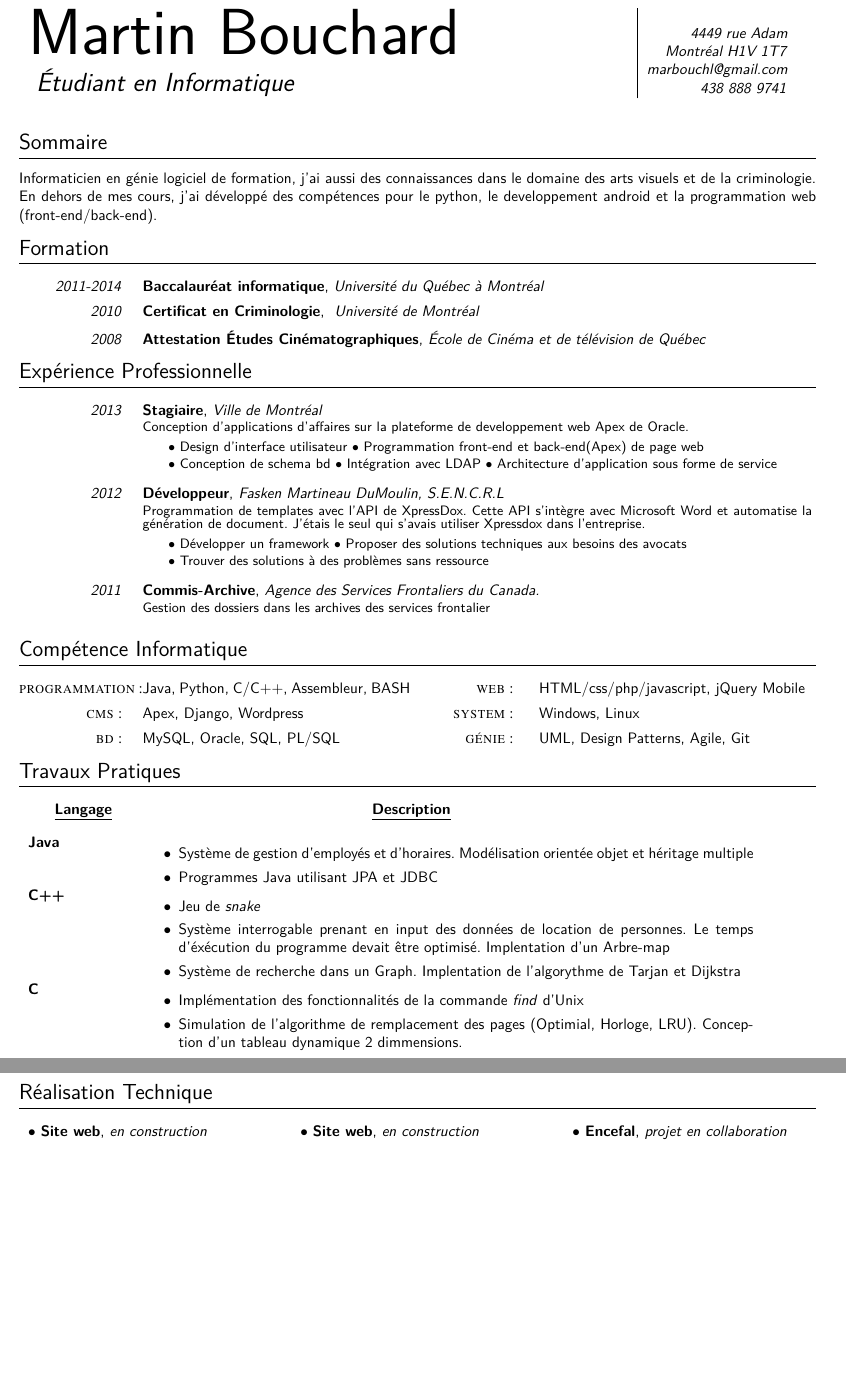
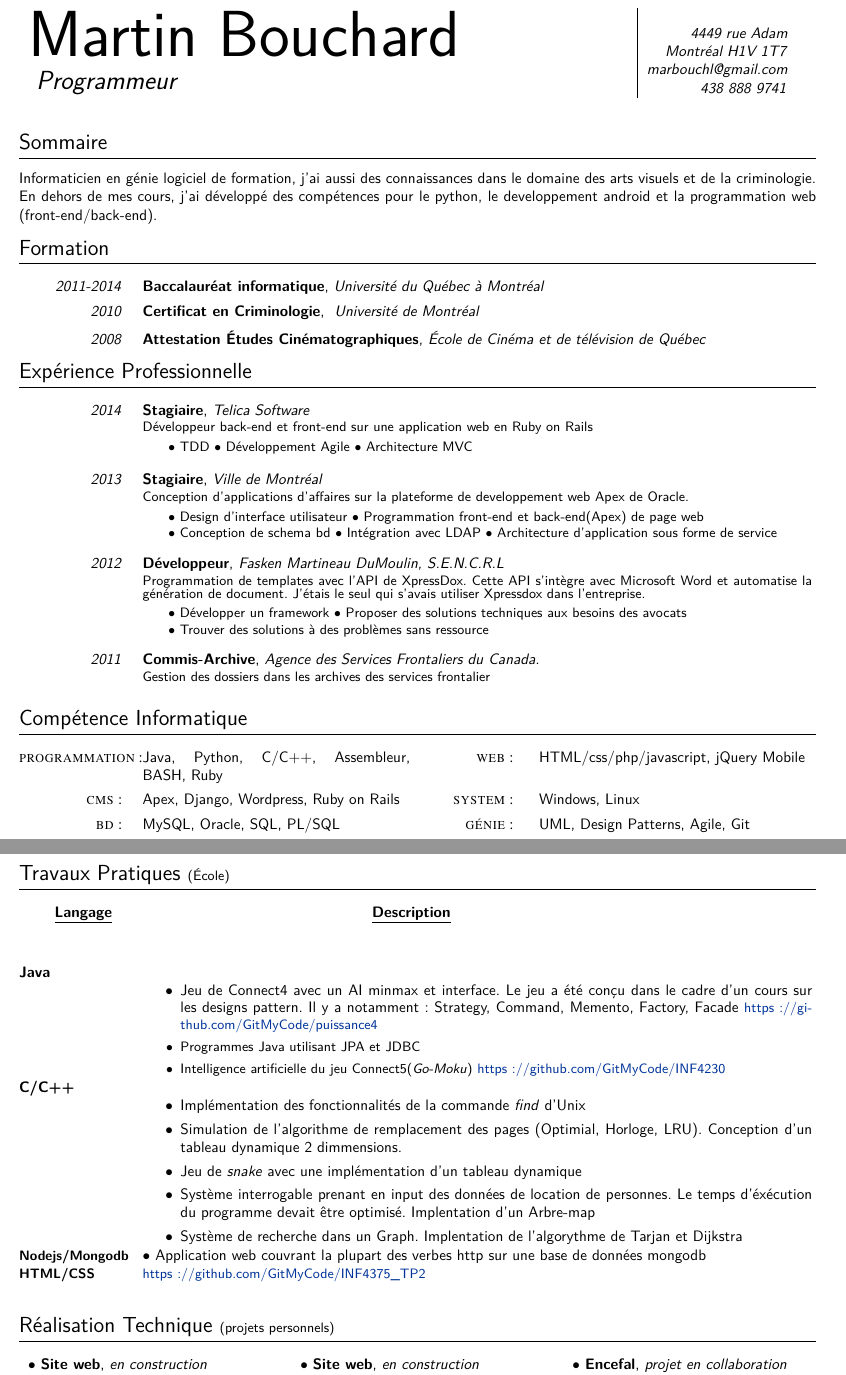
Before and after one commit to GitMyCode/CV, a LaTeX document (Martin Bouchard.tex): two parts of pages 1 and 2 of 2, joined at a grey line, cut so that both start at the same text, the shorter picture padded with empty space. Compiled offline with XeLaTeX.

Commit message:
Netoyage et Ajouts
Netoyage:
	* j'ai cree une nouvelle commande cvdetailentre pour la liste des
	  travaux d'ecole
	* un peu d'espace entre les sections
Ajouts:
	* Ajout de mon stage chez telica
	* Ajout de 2 TP dans la section travaux pratique
	* Retirer quelques TP qui n'etait pas representatif
	* Ajout de reference github pour les travaux

```diff
--- a/Martin Bouchard.tex
+++ b/Martin Bouchard.tex
@@ -171,7 +190,7 @@
 \begin{tabular}{l}
 
 \fontsize{43}{36}\textsf{Martin Bouchard}%
- \vspace{0.6em}\\\LARGE{\textit{  Étudiant en Informatique}}
+ \vspace{0.6em}\\\LARGE{\textit{ Programmeur }}
 \end{tabular}
 \end{minipage}
 \hspace{0.5cm}
@@ -202,6 +221,11 @@
 
 \section{Expérience Professionnelle}
 
+\cventre[1.3em]{2014}{Stagiaire}{Telica Software}
+					 {Développeur back-end et front-end sur une application web en Ruby on Rails }
+					 {$\bullet$ TDD $\bullet$ Développement Agile $\bullet$ Architecture MVC  }
+
+
 \cventre[1.3em]{2013}{Stagiaire}
 {Ville de Montréal}
 {Conception d'applications d'affaires sur la plateforme de developpement web Apex de Oracle.}
@@ -219,10 +243,10 @@
 \section{Compétence Informatique}
 
 
-\cvdoubleitem{programmation:}{Java, Python, C/C++, Assembleur, BASH}
+\cvdoubleitem{programmation:}{Java, Python, C/C++, Assembleur, BASH, Ruby}
 			 { web:}{HTML/css/php/javascript, jQuery Mobile}
 \cvdoubleitem{cms:}
-			 {Apex, Django, Wordpress}{system:}{Windows, Linux}
+			 {Apex, Django, Wordpress, Ruby on Rails}{system:}{Windows, Linux}
 \cvdoubleitem{bd:}{MySQL, Oracle, SQL, PL/SQL}{génie:}{UML, Design Patterns, Agile, Git}
 
 \/*
@@ -237,46 +261,60 @@ UML, Design Patterns\\
 \textbf{IDE} & Eclipse, vim, SublimeText, Photoshop
 \end{tabular}
 */
+\clearpage
 
 
 
-\section{Travaux Pratiques}
+
+
+
+
+
+
+
+
+
+
+
+\section{Travaux Pratiques \small (École)}
 \begin{tabular*}{\textwidth}{p{\dimexpr 0.15\linewidth-1\tabcolsep }
 						 	 p{\dimexpr 0.65\linewidth-1\tabcolsep }}
 \centering\textbf{\underline{Langage}} &\centering\textbf{\underline{Description}}
 \end{tabular*}
 \\\\
-\begin{tabular*}{\linewidth}{p{\dimexpr 0.13\linewidth-1\tabcolsep }
-						 	 p{\dimexpr 0.78\linewidth-1\tabcolsep }}
 
-\textbf{Java} &  \vspace{-0.5em}
+\cvdetaillist{Java}{
 \begin{itemize}
+\item Jeu de Connect4 avec un AI minmax et interface. Le jeu a été conçu dans le cadre d'un cours sur les designs pattern. Il y a notamment: Strategy, Command, Memento, Factory, Facade \small \href{https://github.com/GitMyCode/puissance4}{https://github.com/GitMyCode/puissance4}
+\item Programmes Java utilisant  JPA et JDBC
+\item Intelligence artificielle du jeu Connect5(\textit{Go-Moku}) \small \href{https://github.com/GitMyCode/INF4230}{https://github.com/GitMyCode/INF4230}
+\end{itemize}
+}
 
-\item Système de gestion d'employés et d'horaires. Modélisation orientée objet et héritage multiple
-\item Programmes Java utilisant  JPA et JDBC
-\end{itemize}
-\\
-\textbf{C++} & \vspace{-0.5em}
+\cvdetaillist{C/C++}{
+\begin{itemize}
+\item Implémentation des fonctionnalités de la commande \emph{find} d'Unix
+\item Simulation de l'algorithme de remplacement des pages (Optimial, Horloge, LRU). Conception d'un tableau dynamique 2 dimmensions.
 
-\begin{itemize}
-\item Jeu de \emph{snake}
+\item Jeu de \emph{snake} avec une implémentation d'un tableau dynamique
 \item Système interrogable prenant en input des données de location de personnes. Le temps d'éxécution du programme devait être optimisé. Implentation d'un Arbre-map
 \item Système de recherche dans un Graph. Implentation de l'algorythme de Tarjan et Dijkstra
 \end{itemize}
-\\
-\textbf{C} & \vspace{-0.5em}
-
-\begin{itemize}
-\item Implémentation des fonctionnalités de la commande \emph{find} d'Unix
-\item Simulation de l'algorithme de remplacement des pages (Optimial, Horloge, LRU). Conception d'un tableau dynamique 2 dimmensions.
-\end{itemize}
-
-
-\end{tabular*}
+}
+\cvdetaillist{\small Nodejs/Mongodb HTML/CSS}{$\bullet$ Application web couvrant la plupart des verbes http sur une base de données mongodb   \newline\small{\href{https://github.com/GitMyCode/INF4375\_TP2}{https://github.com/GitMyCode/INF4375\_TP2}}}
+\vspace{1em}\par
 
 
 
-\section{Réalisation Technique}
+
+
+
+
+
+
+
+
+\section{Réalisation Technique \small(projets personnels)}
 
 %\begin{itemize}\addtolength{\itemsep}{-.35\baselineskip}
 %\item yo \item un autre
```
Also changed, not shown: Martin Bouchard.pdf, Martin Bouchard.tex (42 more changed lines).
